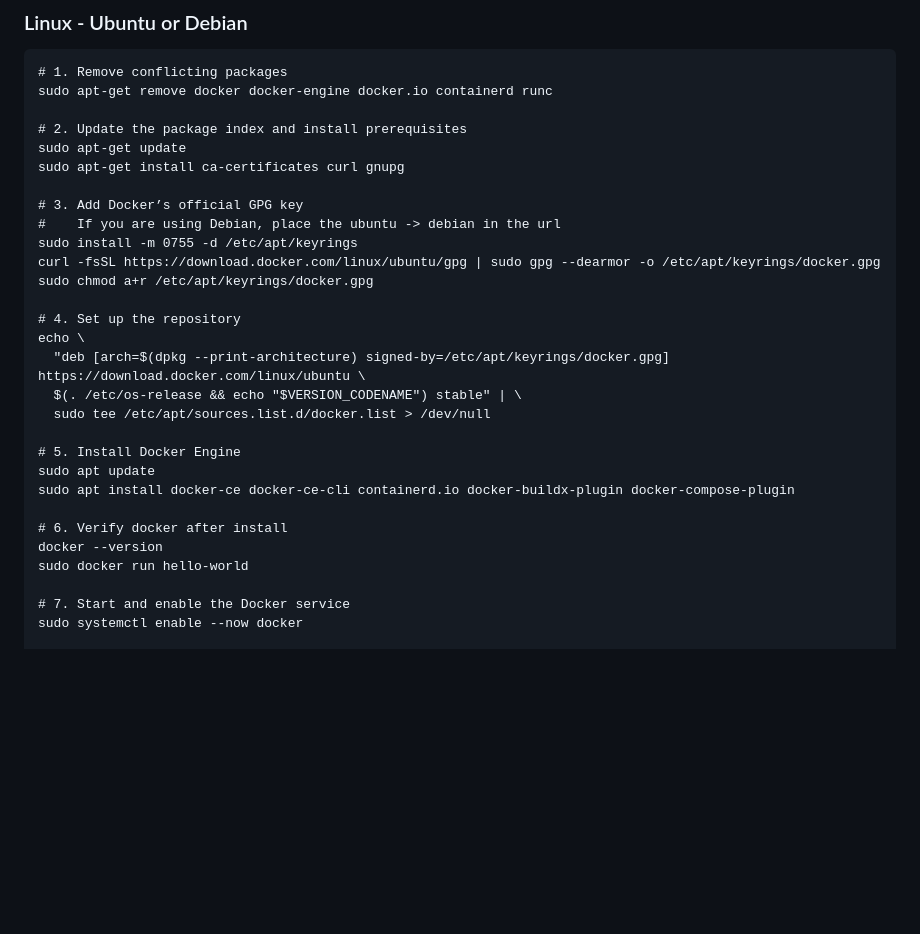
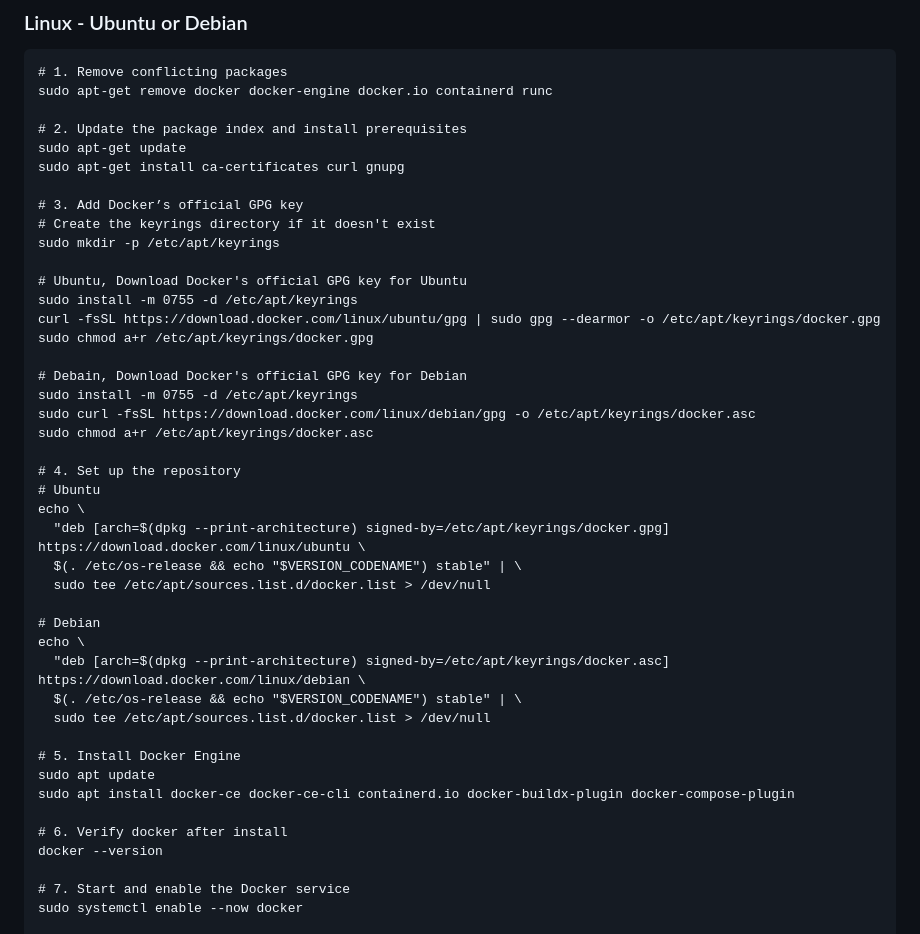
Before and after one commit to laoniu-meow/docker-01-introduction, a Markdown page: README.md, the part around the change. Drawn GitHub-style; blank space fills up the shorter version.

Commit message:
Amended the installation steps, to more detail on Ubuntu and Debian

```diff
--- a/README.md
+++ b/README.md
@@ -100,14 +100,29 @@ sudo apt-get update
 sudo apt-get install ca-certificates curl gnupg
 
 # 3. Add Docker’s official GPG key
-#    If you are using Debian, place the ubuntu -> debian in the url
+# Create the keyrings directory if it doesn't exist
+sudo mkdir -p /etc/apt/keyrings
+
+# Ubuntu, Download Docker's official GPG key for Ubuntu
 sudo install -m 0755 -d /etc/apt/keyrings
 curl -fsSL https://download.docker.com/linux/ubuntu/gpg | sudo gpg --dearmor -o /etc/apt/keyrings/docker.gpg
 sudo chmod a+r /etc/apt/keyrings/docker.gpg
 
+# Debain, Download Docker's official GPG key for Debian
+sudo install -m 0755 -d /etc/apt/keyrings
+sudo curl -fsSL https://download.docker.com/linux/debian/gpg -o /etc/apt/keyrings/docker.asc
+sudo chmod a+r /etc/apt/keyrings/docker.asc
+
 # 4. Set up the repository
+# Ubuntu
 echo \
   "deb [arch=$(dpkg --print-architecture) signed-by=/etc/apt/keyrings/docker.gpg] https://download.docker.com/linux/ubuntu \
+  $(. /etc/os-release && echo "$VERSION_CODENAME") stable" | \
+  sudo tee /etc/apt/sources.list.d/docker.list > /dev/null
+
+# Debian
+echo \
+  "deb [arch=$(dpkg --print-architecture) signed-by=/etc/apt/keyrings/docker.asc] https://download.docker.com/linux/debian \
   $(. /etc/os-release && echo "$VERSION_CODENAME") stable" | \
   sudo tee /etc/apt/sources.list.d/docker.list > /dev/null
 
@@ -117,7 +132,6 @@ sudo apt install docker-ce docker-ce-cli containerd.io docker-buildx-plugin dock
 
 # 6. Verify docker after install
 docker --version
-sudo docker run hello-world
 
 # 7. Start and enable the Docker service
 sudo systemctl enable --now docker
```
